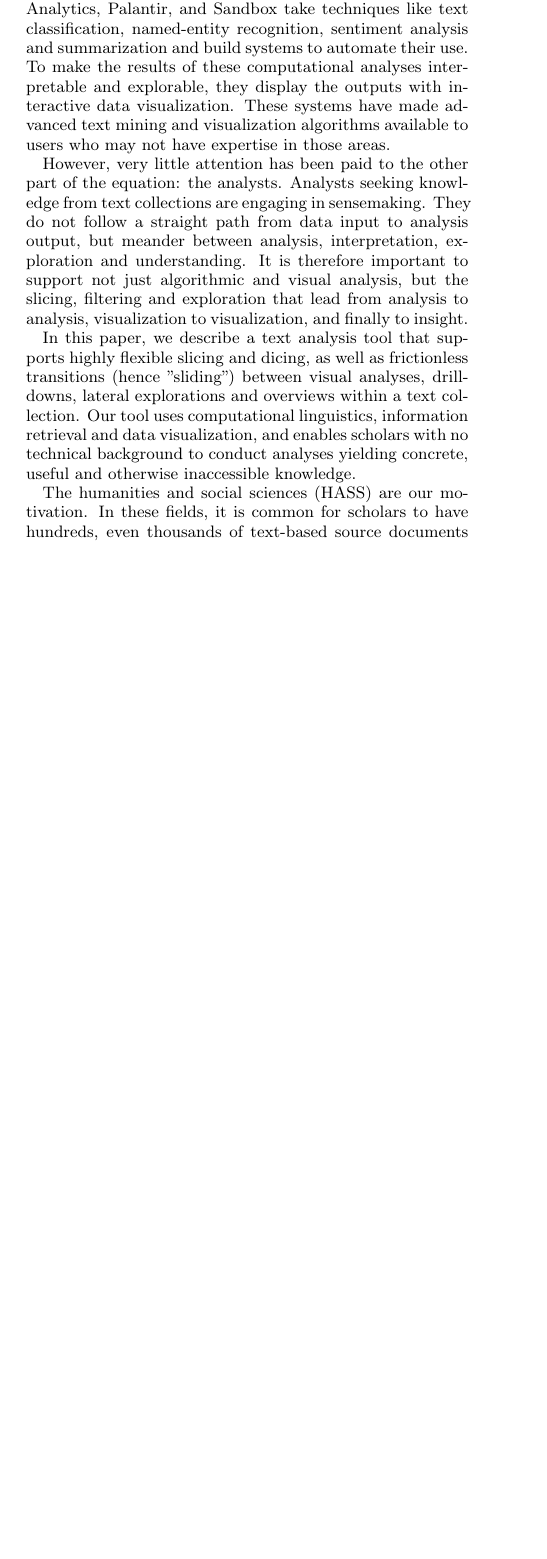
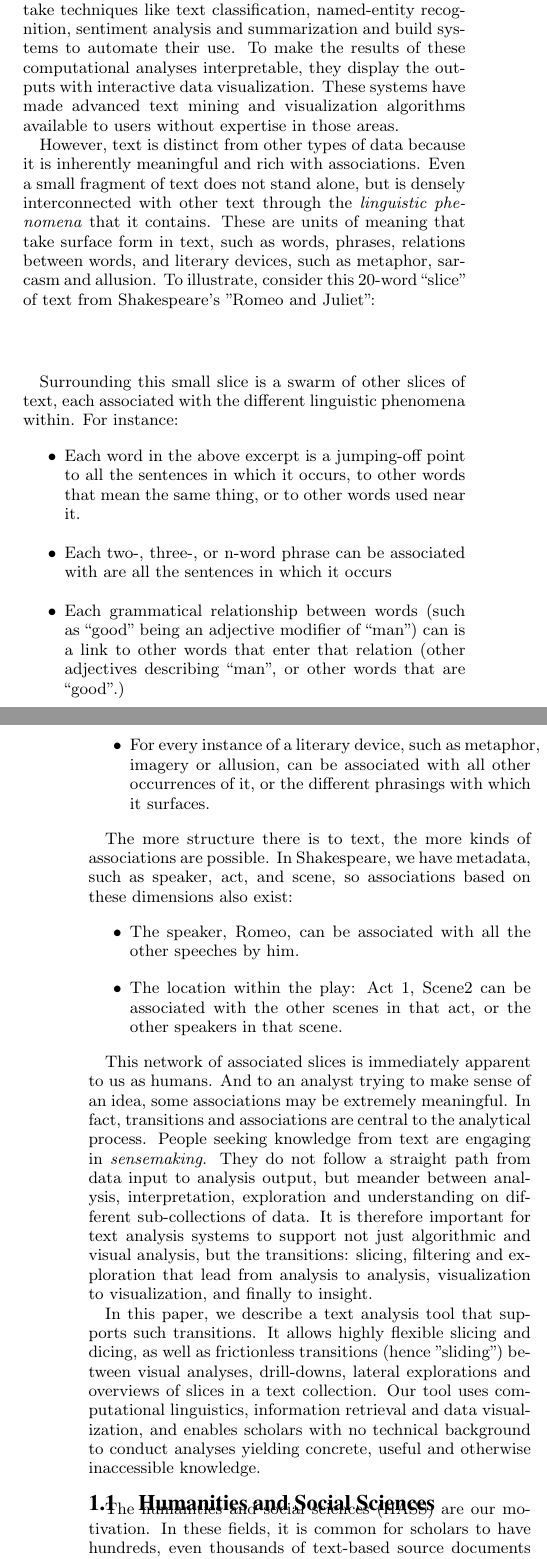
Before and after one commit to silverasm/cikm2013wordseer, a LaTeX paper (CIKM2013wordseer.tex): part of one column of page 1 of 2 before the commit and two parts of the columns of pages 1 and 2 of 2 after it, the two joined at a grey line, cut so that both start at the same text, the shorter picture padded with empty space. Compiled offline with pdfLaTeX.

Commit message:
Re-framed the introduction in terms of slices and transitions between slices.

```diff
--- a/CIKM2013wordseer.tex
+++ b/CIKM2013wordseer.tex
@@ -48,19 +48,39 @@ There are numerous information analysis and discovery tools that allow users to
 \keywords{ACM proceedings, \LaTeX, text tagging}
 
 \section{Introduction}
-Current text analysis systems focus on getting computational linguistics and data visualization into the hands of users. Tools such as Jigsaw, IBM TextMiner, SAS Text Analytics, Palantir, and Sandbox take techniques like text classification, named-entity recognition, sentiment analysis and summarization and build systems to automate their use. To make the results of these computational analyses interpretable and explorable, they display the outputs with interactive data visualization. These systems have made advanced text mining and visualization algorithms available to users who may not have expertise in those areas.
+Current text analysis systems put computational linguistics and data visualization into the hands of users. Tools such as Jigsaw, IBM TextMiner, and SAS Text Analytics take techniques like text classification, named-entity recognition, sentiment analysis and summarization and build systems to automate their use. To make the results of these computational analyses interpretable, they display the outputs with interactive data visualization. These systems have made advanced text mining and visualization algorithms available to users without expertise in those areas.
 
-However, very little attention has been paid to the other part of the equation: the analysts. Analysts seeking knowledge from text collections are engaging in sensemaking. They do not follow a straight path from data input to analysis output, but meander between analysis, interpretation, exploration and understanding. It is therefore important to support not just algorithmic and visual analysis, but the slicing, filtering and exploration that lead from analysis to analysis, visualization to visualization, and finally to insight.
+However, text is distinct from other types of data because it is inherently meaningful and rich with associations.  Even a small fragment of text does not stand alone, but is densely interconnected with other text through the \emph{linguistic phenomena} that it contains. These are units of meaning that take surface form in text, such as words, phrases, relations between words, and literary devices, such as metaphor, sarcasm and allusion. To illustrate, consider this 20-word  ``slice'' of text from Shakespeare's "Romeo and Juliet":
 
-In this paper, we describe a text analysis tool that supports highly flexible slicing and dicing, as well as frictionless transitions (hence "sliding") between visual analyses, drill-downs, lateral explorations and overviews within a text collection. Our tool uses computational linguistics, information retrieval and data visualization, and enables scholars with no technical background to conduct analyses yielding concrete, useful and otherwise inaccessible knowledge.
+\begin{quote}
+\end{quote}
 
+Surrounding this small slice is a swarm of other slices of text, each associated with the different linguistic phenomena within. For instance:
+\begin{itemize}
+\item Each word in the above excerpt is a jumping-off point to all the sentences in which it occurs, to other words that mean the same thing, or to other words used near it.
+\item Each  two-, three-, or n-word phrase can be associated with are all the sentences in which it occurs
+\item  Each grammatical relationship between words (such as ``good" being an adjective modifier of  ``man") can is a link to other words that enter that relation (other adjectives describing ``man", or other words that are ``good".)
+\item For every instance of a literary device, such as metaphor, imagery or allusion, can be associated with all other occurrences of it, or the different phrasings with which it surfaces.
+\end{itemize}
+
+The more structure there is to text, the more kinds of associations are possible. In Shakespeare, we have metadata, such as speaker, act, and scene, so associations based on these dimensions also exist:
+\begin{itemize}
+\item The speaker, Romeo, can be associated with all the other speeches by him.
+\item The location within the play: Act 1, Scene2 can be associated with the other scenes in that act, or the other speakers in that scene.
+\end{itemize}
+
+This network of associated slices is immediately apparent to us as humans. And to an analyst trying to make sense of an idea, some associations may be extremely meaningful. In fact, transitions  and associations are central to the analytical process. People seeking knowledge from text are engaging in \emph{sensemaking}. They do not follow a straight path from data input to analysis output, but meander between analysis, interpretation, exploration and understanding on different sub-collections of data.  It is therefore important for text analysis systems to support not just algorithmic and visual analysis, but the transitions: slicing, filtering and exploration that lead from analysis to analysis, visualization to visualization, and finally to insight.
+
+In this paper, we describe a text analysis tool that supports such transitions. It allows highly flexible slicing and dicing, as well as frictionless transitions (hence "sliding") between visual analyses, drill-downs, lateral explorations and overviews of slices in a text collection. Our tool uses computational linguistics, information retrieval and data visualization, and enables scholars with no technical background to conduct analyses yielding concrete, useful and otherwise inaccessible knowledge.
+
+\subsection{Humanities and Social Sciences}
 The humanities and social sciences (HASS) are our motivation. In these fields, it is common for scholars to have hundreds, even thousands of text-based source documents of interest from which they extract evidence for complex arguments about society and culture. These collections (such as the set of all New York Times editorials about China, the complete works of Shakespeare, or the set of all 18th C. American novels)  are difficult to make sense of and navigate. Unlike numerical data, they cannot be condensed, overviewed, and summarized in an automated fashion without losing significant information. And the metadata that accompanies the documents -- often from library records -- does not capture the varied content of the of the text within.
 
 HASS scholars are an important area of focus for tool builders for another reason: low uptake. A 2012 study of computational tool use among these scholars showed that adoption was low despite an abundance of tools. The main culprit? Poor interface design due to lack of involvement with end users. In our research, we have tried to avoid this problem by taking an iterative, user-centered design approach. We collaborate with active HASS scholars working on text analysis problems of existing professional interest to them, and let their needs, behaviors, and observations drive tool development.
 
 We introduce the text sliding capabilities of our tool using three case studies. The researchers driving these studies used our tool to further their projects on literary history, education, and U.S-China relations. The projects investigated 1) How certain words dropped religious connotations and gained secular tones over the 18th Century in America, 2) How college students from diverse backgrounds remember and reflect upon literacy, and 3) How U.S. perceptions China and Japan responded to China's rise over the last 30 years.
 
-This paper is structured as follows: in the next section, we describe results from the field of sensemaking that motivate the need to augment visual text analytics with ``sliding'' interactions . After that, we describe the main ideas behind text sliding and show text sliding in action with examples of how scholars used these transitions, drill-downs, explorations, and overviews to slide along their sensemaking paths. Then, we describe related systems, and finally, we conclude with a discussion our results and future work.
+This paper is structured as follows: in the next section, we describe results from the field of sensemaking that motivate the need for ``sliding'' interactions . After that, we explain the main ideas behind text sliding and show it in action with extended examples from case studies. Then, we describe related systems, and finally conclude with a discussion our results and future work.
 
 \section{Motivation: `pain points' in Sensemaking}
 
```
Also changed, not shown: CIKM2013wordseer.tex (4 more changed lines).
